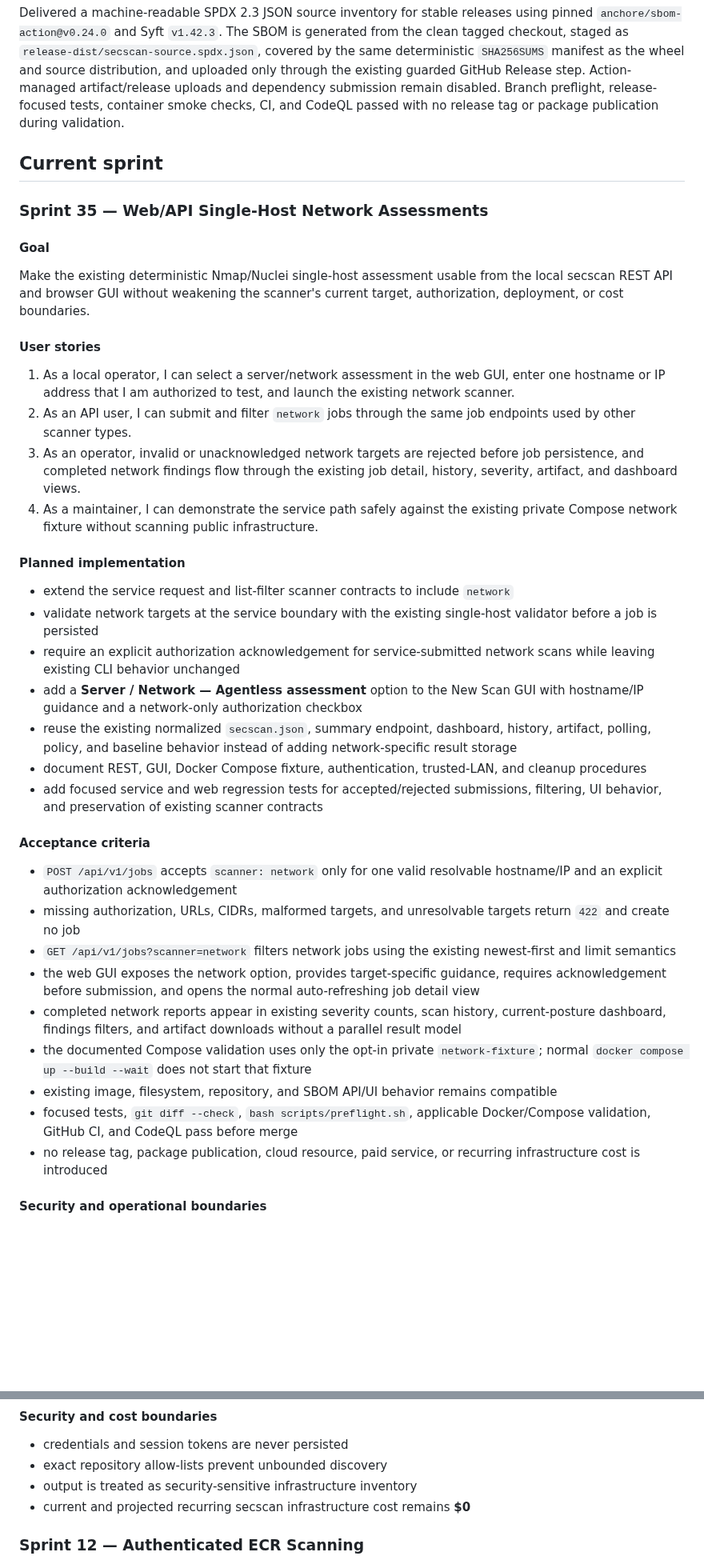
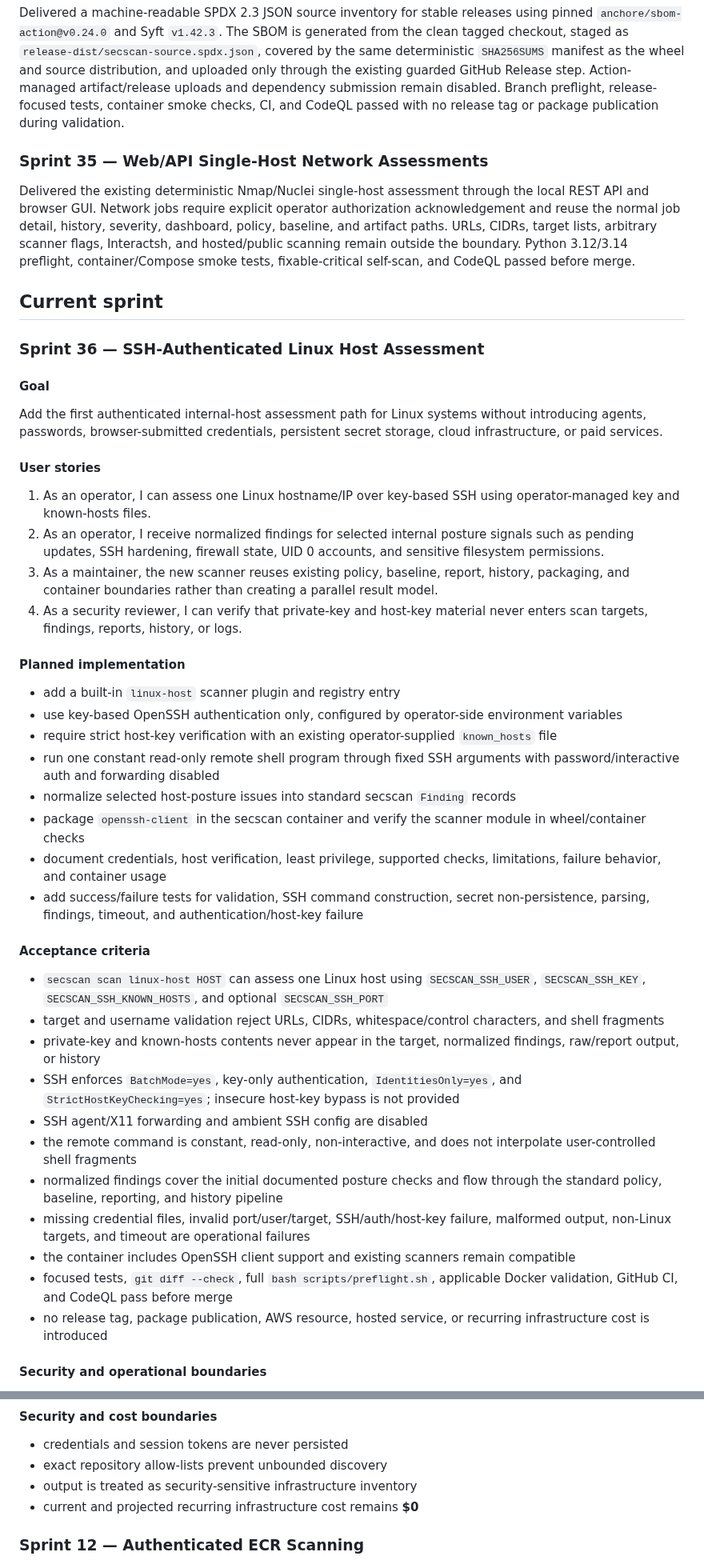
Before and after one commit to drakeg/secscan, a Markdown page: docs/ROADMAP.md, 2 parts joined by grey strips. Shown at 80% size. Rendered like a GitHub page; blank space fills up the shorter version.

Commit message:
Advance roadmap to Sprint 36 Linux host assessment

```diff
--- a/docs/ROADMAP.md
+++ b/docs/ROADMAP.md
@@ -151,42 +151,49 @@ Delivered one exact-version AMD64/ARM64 OCI image index with an immutable digest
 
 Delivered a machine-readable SPDX 2.3 JSON source inventory for stable releases using pinned `anchore/sbom-action@v0.24.0` and Syft `v1.42.3`. The SBOM is generated from the clean tagged checkout, staged as `release-dist/secscan-source.spdx.json`, covered by the same deterministic `SHA256SUMS` manifest as the wheel and source distribution, and uploaded only through the existing guarded GitHub Release step. Action-managed artifact/release uploads and dependency submission remain disabled. Branch preflight, release-focused tests, container smoke checks, CI, and CodeQL passed with no release tag or package publication during validation.
 
+### Sprint 35 — Web/API Single-Host Network Assessments
+
+Delivered the existing deterministic Nmap/Nuclei single-host assessment through the local REST API and browser GUI. Network jobs require explicit operator authorization acknowledgement and reuse the normal job detail, history, severity, dashboard, policy, baseline, and artifact paths. URLs, CIDRs, target lists, arbitrary scanner flags, Interactsh, and hosted/public scanning remain outside the boundary. Python 3.12/3.14 preflight, container/Compose smoke tests, fixable-critical self-scan, and CodeQL passed before merge.
+
 ## Current sprint
 
-### Sprint 35 — Web/API Single-Host Network Assessments
+### Sprint 36 — SSH-Authenticated Linux Host Assessment
 
 #### Goal
 
-Make the existing deterministic Nmap/Nuclei single-host assessment usable from the local secscan REST API and browser GUI without weakening the scanner's current target, authorization, deployment, or cost boundaries.
+Add the first authenticated internal-host assessment path for Linux systems without introducing agents, passwords, browser-submitted credentials, persistent secret storage, cloud infrastructure, or paid services.
 
 #### User stories
 
-1. As a local operator, I can select a server/network assessment in the web GUI, enter one hostname or IP address that I am authorized to test, and launch the existing network scanner.
-2. As an API user, I can submit and filter `network` jobs through the same job endpoints used by other scanner types.
-3. As an operator, invalid or unacknowledged network targets are rejected before job persistence, and completed network findings flow through the existing job detail, history, severity, artifact, and dashboard views.
-4. As a maintainer, I can demonstrate the service path safely against the existing private Compose network fixture without scanning public infrastructure.
+1. As an operator, I can assess one Linux hostname/IP over key-based SSH using operator-managed key and known-hosts files.
+2. As an operator, I receive normalized findings for selected internal posture signals such as pending updates, SSH hardening, firewall state, UID 0 accounts, and sensitive filesystem permissions.
+3. As a maintainer, the new scanner reuses existing policy, baseline, report, history, packaging, and container boundaries rather than creating a parallel result model.
+4. As a security reviewer, I can verify that private-key and host-key material never enters scan targets, findings, reports, history, or logs.
 
 #### Planned implementation
 
-- extend the service request and list-filter scanner contracts to include `network`
-- validate network targets at the service boundary with the existing single-host validator before a job is persisted
-- require an explicit authorization acknowledgement for service-submitted network scans while leaving existing CLI behavior unchanged
-- add a **Server / Network — Agentless assessment** option to the New Scan GUI with hostname/IP guidance and a network-only authorization checkbox
-- reuse the existing normalized `secscan.json`, summary endpoint, dashboard, history, artifact, polling, policy, and baseline behavior instead of adding network-specific result storage
-- document REST, GUI, Docker Compose fixture, authentication, trusted-LAN, and cleanup procedures
-- add focused service and web regression tests for accepted/rejected submissions, filtering, UI behavior, and preservation of existing scanner contracts
+- add a built-in `linux-host` scanner plugin and registry entry
+- use key-based OpenSSH authentication only, configured by operator-side environment variables
+- require strict host-key verification with an existing operator-supplied `known_hosts` file
+- run one constant read-only remote shell program through fixed SSH arguments with password/interactive auth and forwarding disabled
+- normalize selected host-posture issues into standard secscan `Finding` records
+- package `openssh-client` in the secscan container and verify the scanner module in wheel/container checks
+- document credentials, host verification, least privilege, supported checks, limitations, failure behavior, and container usage
+- add success/failure tests for validation, SSH command construction, secret non-persistence, parsing, findings, timeout, and authentication/host-key failure
 
 #### Acceptance criteria
 
-- `POST /api/v1/jobs` accepts `scanner: network` only for one valid resolvable hostname/IP and an explicit authorization acknowledgement
-- missing authorization, URLs, CIDRs, malformed targets, and unresolvable targets return `422` and create no job
-- `GET /api/v1/jobs?scanner=network` filters network jobs using the existing newest-first and limit semantics
-- the web GUI exposes the network option, provides target-specific guidance, requires acknowledgement before submission, and opens the normal auto-refreshing job detail view
-- completed network reports appear in existing severity counts, scan history, current-posture dashboard, findings filters, and artifact downloads without a parallel result model
-- the documented Compose validation uses only the opt-in private `network-fixture`; normal `docker compose up --build --wait` does not start that fixture
-- existing image, filesystem, repository, and SBOM API/UI behavior remains compatible
-- focused tests, `git diff --check`, `bash scripts/preflight.sh`, applicable Docker/Compose validation, GitHub CI, and CodeQL pass before merge
-- no release tag, package publication, cloud resource, paid service, or recurring infrastructure cost is introduced
+- `secscan scan linux-host HOST` can assess one Linux host using `SECSCAN_SSH_USER`, `SECSCAN_SSH_KEY`, `SECSCAN_SSH_KNOWN_HOSTS`, and optional `SECSCAN_SSH_PORT`
+- target and username validation reject URLs, CIDRs, whitespace/control characters, and shell fragments
+- private-key and known-hosts contents never appear in the target, normalized findings, raw/report output, or history
+- SSH enforces `BatchMode=yes`, key-only authentication, `IdentitiesOnly=yes`, and `StrictHostKeyChecking=yes`; insecure host-key bypass is not provided
+- SSH agent/X11 forwarding and ambient SSH config are disabled
+- the remote command is constant, read-only, non-interactive, and does not interpolate user-controlled shell fragments
+- normalized findings cover the initial documented posture checks and flow through the standard policy, baseline, reporting, and history pipeline
+- missing credential files, invalid port/user/target, SSH/auth/host-key failure, malformed output, non-Linux targets, and timeout are operational failures
+- the container includes OpenSSH client support and existing scanners remain compatible
+- focused tests, `git diff --check`, full `bash scripts/preflight.sh`, applicable Docker validation, GitHub CI, and CodeQL pass before merge
+- no release tag, package publication, AWS resource, hosted service, or recurring infrastructure cost is introduced
 
 #### Security and operational boundaries
 
@@ -262,7 +272,7 @@ Delivered read-only discovery of exact ECR repositories across approved accounts
 - credentials and session tokens are never persisted
 - exact repository allow-lists prevent unbounded discovery
 - output is treated as security-sensitive infrastructure inventory
-- current and projected recurring secscan infrastructure cost remains **$0**
+- current and projected recurring infrastructure cost remains **$0**
 
 ### Sprint 12 — Authenticated ECR Scanning
 
```
Also changed, not shown: other parts of docs/ROADMAP.md (+16 -13 lines).
